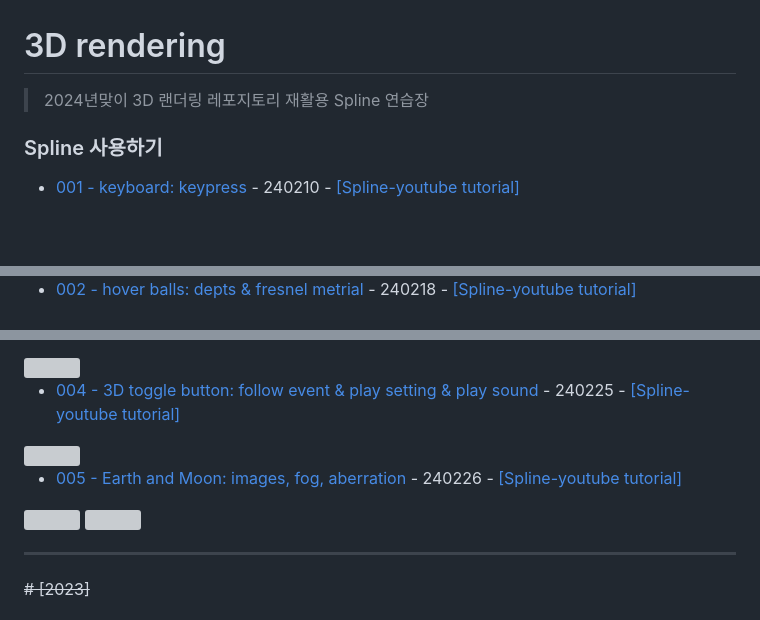
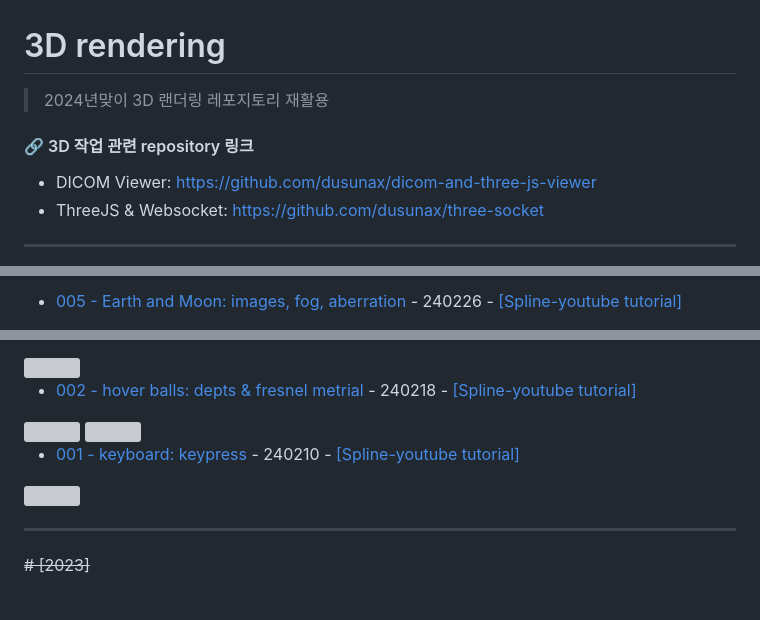
Before and after one commit to dusunax/threeD, a Markdown page: README.md, 3 parts joined by grey strips. GitHub-like rendering; blank space fills up the shorter version; grey boxes are pictures that could not be loaded.

Commit message:
docs: update README.md

```diff
--- a/README.md
+++ b/README.md
@@ -2,9 +2,10 @@
 # 3D rendering
 
 > 2024년맞이 3D 랜더링 레포지토리 재활용
-> Spline 연습장
 
-### Spline 사용하기
+#### 🔗 3D 작업 관련 repository 링크
+- DICOM Viewer: https://github.com/dusunax/dicom-and-three-js-viewer
+- ThreeJS & Websocket: https://github.com/dusunax/three-socket
 
-- [001 - keyboard: keypress](https://994gw4.csb.app/?spline-index=0) - 240210 - [[Spline-youtube tutorial]](https://www.youtube.com/watch?v=cdru3Ibj8Eg)
+---
 
@@ -12,3 +14,3 @@
 
-- [002 - hover balls: depts & fresnel metrial](https://994gw4.csb.app/?spline-index=1) - 240218 - [[Spline-youtube tutorial]](https://www.youtube.com/watch?v=P2bv2mn7bCk)
+- [005 - Earth and Moon: images, fog, aberration](https://994gw4.csb.app/?spline-index=4) - 240226 - [[Spline-youtube tutorial]](https://www.youtube.com/watch?v=gAB5LCAatCE)
 
@@ -19,5 +25,5 @@
 
 <img src="https://github.com/dusunax/threeD/assets/94776135/77f2a41a-12d9-40ae-a3ba-a0ed3b70f96f" width="400" />
 
-- [004 - 3D toggle button: follow event & play setting & play sound](https://994gw4.csb.app/?spline-index=3) - 240225 - [[Spline-youtube tutorial]](https://www.youtube.com/watch?v=zkw5GT9nYS8)
+- [002 - hover balls: depts & fresnel metrial](https://994gw4.csb.app/?spline-index=1) - 240218 - [[Spline-youtube tutorial]](https://www.youtube.com/watch?v=P2bv2mn7bCk)
 
@@ -25,3 +32,3 @@
 
-- [005 - Earth and Moon: images, fog, aberration](https://994gw4.csb.app/?spline-index=4) - 240226 - [[Spline-youtube tutorial]](https://www.youtube.com/watch?v=gAB5LCAatCE)
+- [001 - keyboard: keypress](https://994gw4.csb.app/?spline-index=0) - 240210 - [[Spline-youtube tutorial]](https://www.youtube.com/watch?v=cdru3Ibj8Eg)
 
```
Also changed, not shown: other parts of README.md (+11 -6 lines).
